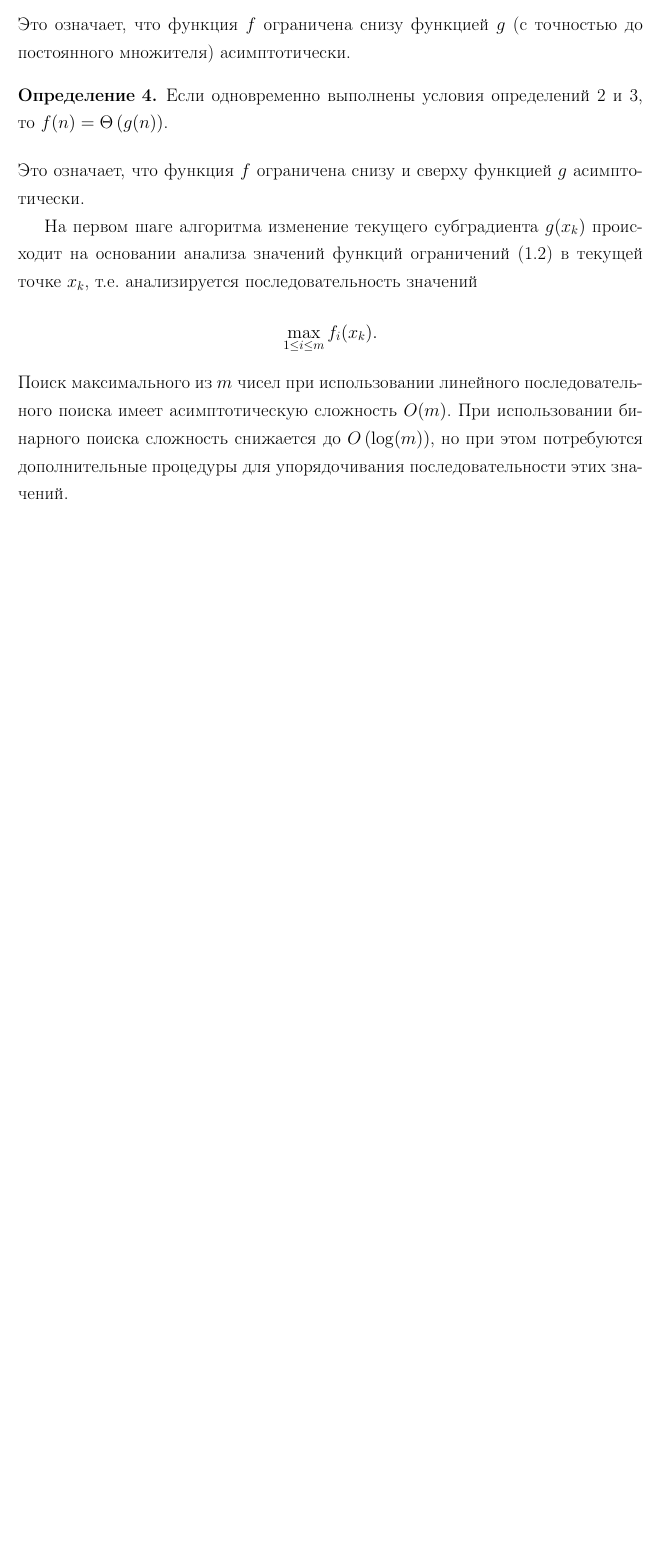
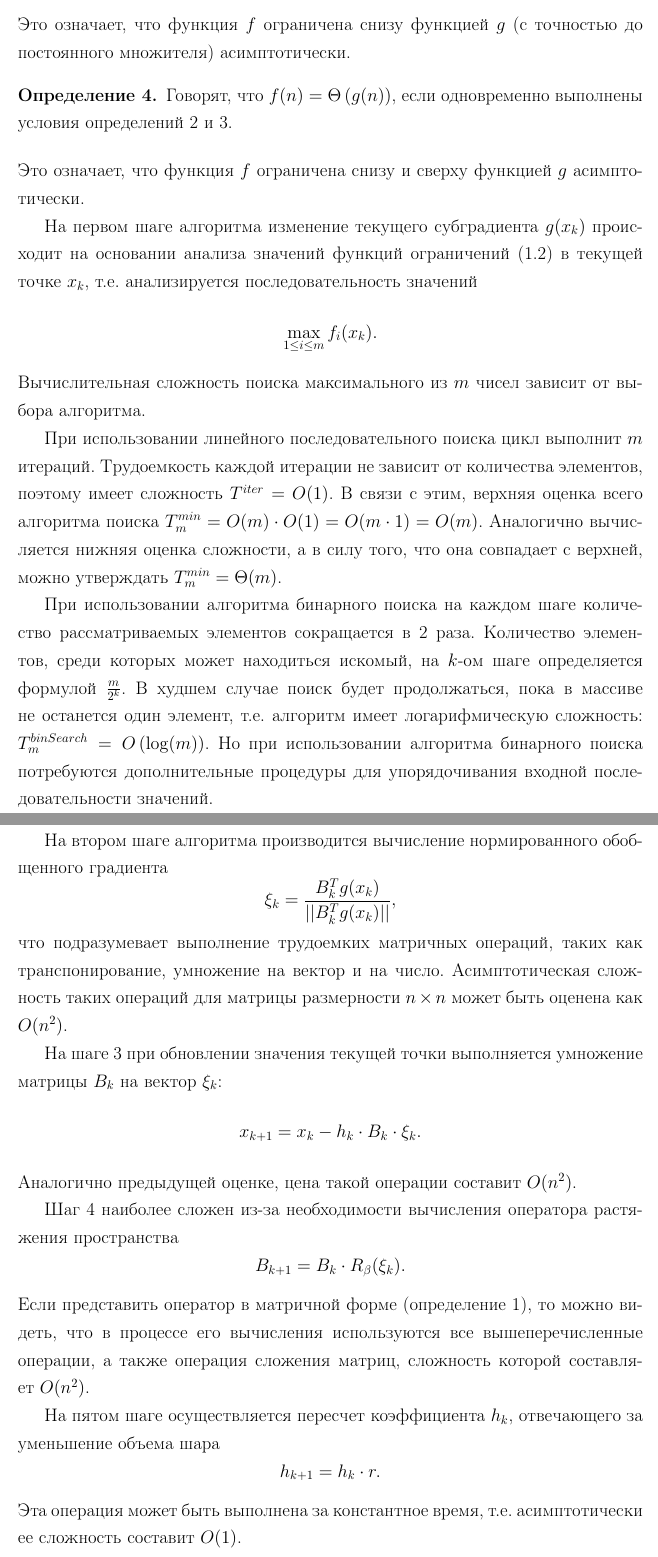
Before and after one commit to slavabzb/diploma, a LaTeX thesis (Theory/Paper/Bezborodov.tex, which reads Theory/Paper/EllipsoidMethodAnalysis.tex): part of page 12 of 14 before the commit and two parts of pages 12 and 13 of 15 after it, the two joined at a grey line, cut so that both start at the same text, the shorter picture padded with empty space. Compiled offline with pdfLaTeX; the source files are stored in an older character set and shown here as Unicode; a LaTeX package or settings file that is missing is left out.

Commit message:
Add computational complexity

```diff
--- a/Theory/Paper/EllipsoidMethodAnalysis.tex
+++ b/Theory/Paper/EllipsoidMethodAnalysis.tex
@@ -11,8 +11,20 @@
 Это означает, что функция $f$ ограничена снизу функцией $g$ (с точностью до постоянного множителя) асимптотически.
 \begin{definition}
 \label{def:Theta}
-Если одновременно выполнены условия определений~\ref{def:O} и~\ref{def:Omega}, то $f(n)=\Theta\left(g(n)\right)$.
+Говорят, что $f(n)=\Theta\left(g(n)\right)$, если одновременно выполнены условия определений~\ref{def:O} и~\ref{def:Omega}.
 \end{definition}
 Это означает, что функция $f$ ограничена снизу и сверху функцией $g$ асимптотически.
 
-На первом шаге алгоритма изменение текущего субградиента $g(x_k)$ происходит на основании анализа значений функций ограничений~(\ref{eq:limits}) в текущей точке $x_k$, т.е. анализируется последовательность значений $$\max_{1\le i\le m}f_i(x_k).$$ Поиск максимального из $m$ чисел при использовании линейного последовательного поиска имеет асимптотическую сложность $O(m)$. При использовании бинарного поиска сложность снижается до $O\left(\log(m)\right)$, но при этом потребуются дополнительные процедуры для упорядочивания последовательности этих значений.
+На первом шаге алгоритма изменение текущего субградиента $g(x_k)$ происходит на основании анализа значений функций ограничений~(\ref{eq:limits}) в текущей точке $x_k$, т.е. анализируется последовательность значений $$\max_{1\le i\le m}f_i(x_k).$$ Вычислительная сложность поиска максимального из $m$ чисел зависит от выбора алгоритма.
+
+При использовании линейного последовательного поиска цикл выполнит $m$ итераций. Трудоемкость каждой итерации не зависит от количества элементов, поэтому имеет сложность $T^{iter}=O(1)$. В связи с этим, верхняя оценка всего алгоритма поиска $T_m^{min}=O(m)\cdot O(1)=O(m\cdot 1)=O(m)$. Аналогично вычисляется нижняя оценка сложности, а в силу того, что она совпадает с верхней, можно утверждать $T_m^{min}=\Theta(m)$.
+
+При использовании алгоритма бинарного поиска на каждом шаге количество рассматриваемых элементов сокращается в 2 раза. Количество элементов, среди которых может находиться искомый, на $k$-ом шаге определяется формулой $\frac{m}{2^k}$. В худшем случае поиск будет продолжаться, пока в массиве не останется один элемент, т.е. алгоритм имеет логарифмическую сложность: $T_m^{binSearch}=O\left(\log(m)\right)$. Но при использовании алгоритма бинарного поиска потребуются дополнительные процедуры для упорядочивания входной последовательности значений.
+
+На втором шаге алгоритма производится вычисление нормированного обобщенного градиента $$\xi_k=\frac{B_k^Tg(x_k)}{||B_k^Tg(x_k)||},$$ что подразумевает выполнение трудоемких матричных операций, таких как транспонирование, умножение на вектор и на число.  Асимптотическая сложность таких операций для матрицы размерности $n\times n$ может быть оценена как $O(n^2)$.
+
+На шаге 3 при обновлении значения текущей точки выполняется умножение матрицы $B_k$ на вектор $\xi_k$: $$x_{k+1}=x_k-h_k\cdot B_k\cdot\xi_k.$$ Аналогично предыдущей оценке, цена такой операции составит $O(n^2)$.
+
+Шаг 4 наиболее сложен из-за необходимости вычисления оператора растяжения пространства $$B_{k+1}=B_k\cdot R_\beta(\xi_k).$$ Если представить оператор в матричной форме (определение~\ref{def:operator}), то можно видеть, что в процессе его вычисления используются все вышеперечисленные операции, а также операция сложения матриц, сложность которой составляет $O(n^2)$.
+
+На пятом шаге осуществляется пересчет коэффициента $h_k$, отвечающего за уменьшение объема шара $$h_{k+1}=h_k\cdot r.$$ Эта операция может быть выполнена за константное время, т.е. асимптотически ее сложность составит $O(1)$.
```
Also changed, not shown: Theory/Paper/Bezborodov.pdf, Theory/Paper/EllipsoidMethodAnalysis.tex (4 more changed lines).
